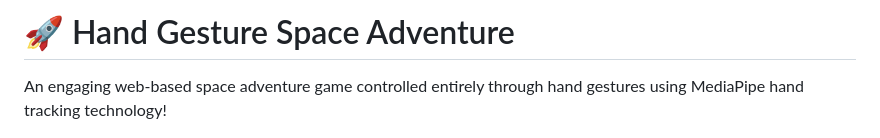
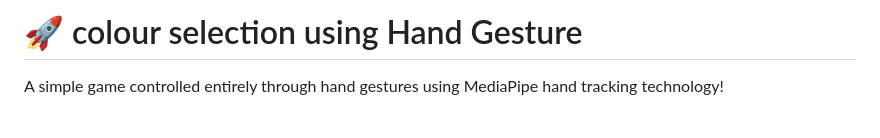
Before and after one commit to ihsan292292/ust_colour_game, a Markdown page: README.md, the part around the change. Drawn GitHub-style.

```diff
--- a/README.md
+++ b/README.md
@@ -1,6 +1,6 @@
-# 🚀 Hand Gesture Space Adventure
+# 🚀 colour selection using Hand Gesture
 
-An engaging web-based space adventure game controlled entirely through hand gestures using MediaPipe hand tracking technology!
+A simple game controlled entirely through hand gestures using MediaPipe hand tracking technology!
 
 ![Game Preview](hand_landmarks.png)
 
```
